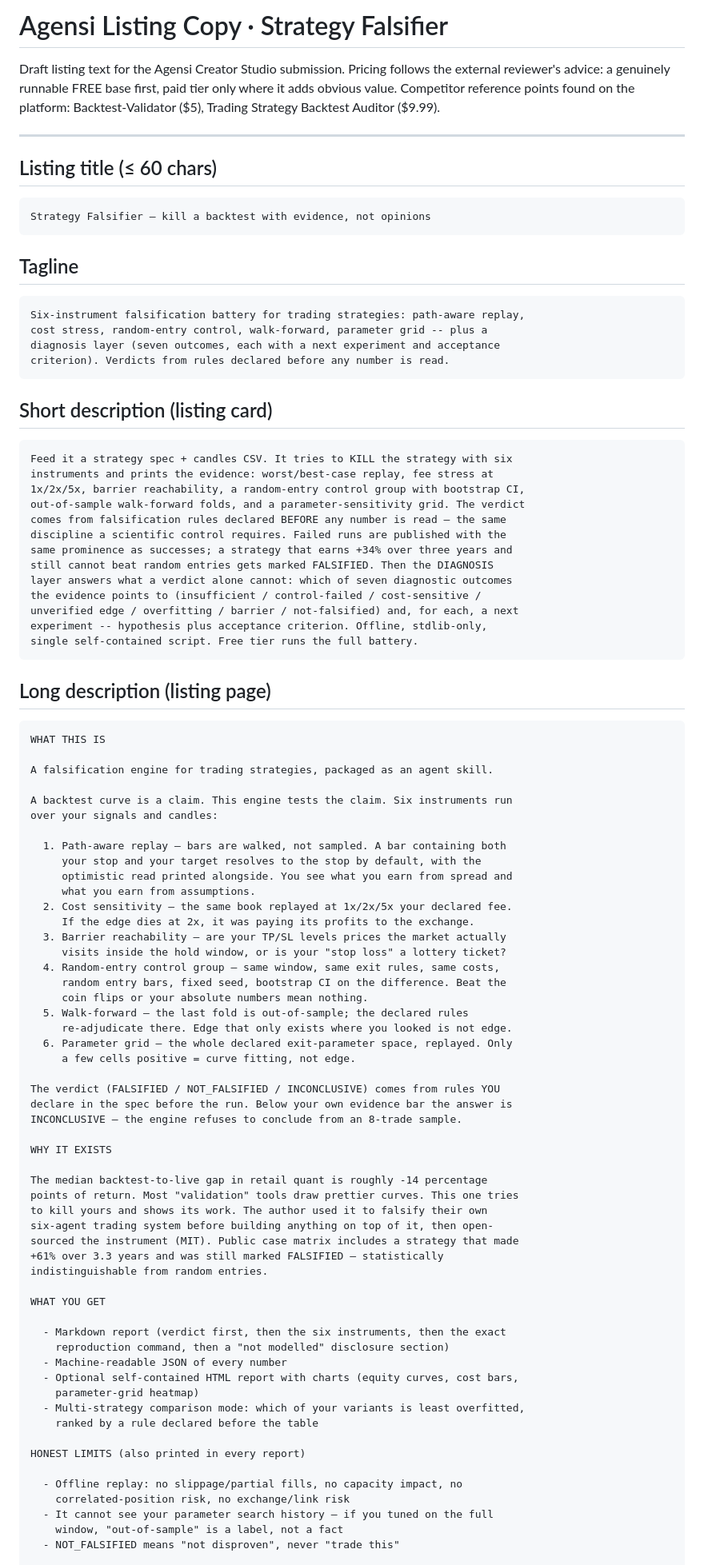
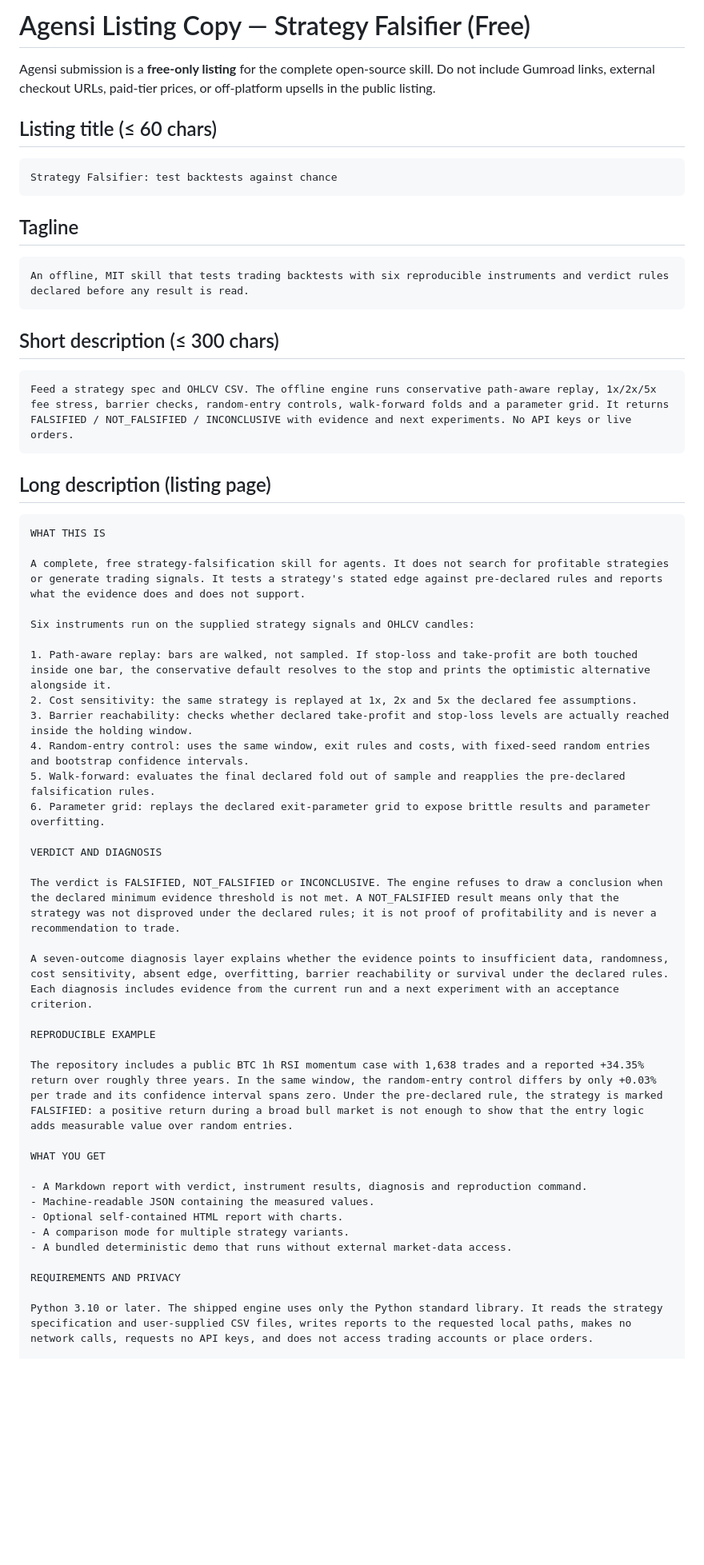
Before and after one commit to Zhuyuyangyy/PaperTrade-Agent-V2, a Markdown page: docs/dist/agensi-listing.md, the part around one of its changes. Shown at 80% size. Drawn GitHub-style; blank space fills up the shorter version.

Commit message:
docs: make Agensi listing free-only and policy-safe

````diff
--- a/docs/dist/agensi-listing.md
+++ b/docs/dist/agensi-listing.md
@@ -1,43 +1,23 @@
-# Agensi Listing Copy · Strategy Falsifier
+# Agensi Listing Copy — Strategy Falsifier (Free)
 
-Draft listing text for the Agensi Creator Studio submission. Pricing follows the
-external reviewer's advice: a genuinely runnable FREE base first, paid tier only
-where it adds obvious value. Competitor reference points found on the platform:
-Backtest-Validator ($5), Trading Strategy Backtest Auditor ($9.99).
-
----
+Agensi submission is a **free-only listing** for the complete open-source skill. Do not include Gumroad links, external checkout URLs, paid-tier prices, or off-platform upsells in the public listing.
 
 ## Listing title (≤ 60 chars)
 
 ```
-Strategy Falsifier — kill a backtest with evidence, not opinions
+Strategy Falsifier: test backtests against chance
 ```
 
 ## Tagline
 
 ```
-Six-instrument falsification battery for trading strategies: path-aware replay,
-cost stress, random-entry control, walk-forward, parameter grid -- plus a
-diagnosis layer (seven outcomes, each with a next experiment and acceptance
-criterion). Verdicts from rules declared before any number is read.
+An offline, MIT skill that tests trading backtests with six reproducible instruments and verdict rules declared before any result is read.
 ```
 
-## Short description (listing card)
+## Short description (≤ 300 chars)
 
 ```
-Feed it a strategy spec + candles CSV. It tries to KILL the strategy with six
-instruments and prints the evidence: worst/best-case replay, fee stress at
-1x/2x/5x, barrier reachability, a random-entry control group with bootstrap CI,
-out-of-sample walk-forward folds, and a parameter-sensitivity grid. The verdict
-comes from falsification rules declared BEFORE any number is read — the same
-discipline a scientific control requires. Failed runs are published with the
-same prominence as successes; a strategy that earns +34% over three years and
-still cannot beat random entries gets marked FALSIFIED. Then the DIAGNOSIS
-layer answers what a verdict alone cannot: which of seven diagnostic outcomes
-the evidence points to (insufficient / control-failed / cost-sensitive /
-unverified edge / overfitting / barrier / not-falsified) and, for each, a next
-experiment -- hypothesis plus acceptance criterion. Offline, stdlib-only,
-single self-contained script. Free tier runs the full battery.
+Feed a strategy spec and OHLCV CSV. The offline engine runs conservative path-aware replay, 1x/2x/5x fee stress, barrier checks, random-entry controls, walk-forward folds and a parameter grid. It returns FALSIFIED / NOT_FALSIFIED / INCONCLUSIVE with evidence and next experiments. No API keys or live orders.
 ```
 
 ## Long description (listing page)
@@ -45,56 +25,36 @@ single self-contained script. Free tier runs the full battery.
 ```
 WHAT THIS IS
 
-A falsification engine for trading strategies, packaged as an agent skill.
+A complete, free strategy-falsification skill for agents. It does not search for profitable strategies or generate trading signals. It tests a strategy's stated edge against pre-declared rules and reports what the evidence does and does not support.
 
-A backtest curve is a claim. This engine tests the claim. Six instruments run
-over your signals and candles:
+Six instruments run on the supplied strategy signals and OHLCV candles:
 
-  1. Path-aware replay — bars are walked, not sampled. A bar containing both
-     your stop and your target resolves to the stop by default, with the
-     optimistic read printed alongside. You see what you earn from spread and
-     what you earn from assumptions.
-  2. Cost sensitivity — the same book replayed at 1x/2x/5x your declared fee.
-     If the edge dies at 2x, it was paying its profits to the exchange.
-  3. Barrier reachability — are your TP/SL levels prices the market actually
-     visits inside the hold window, or is your "stop loss" a lottery ticket?
-  4. Random-entry control group — same window, same exit rules, same costs,
-     random entry bars, fixed seed, bootstrap CI on the difference. Beat the
-     coin flips or your absolute numbers mean nothing.
-  5. Walk-forward — the last fold is out-of-sample; the declared rules
-     re-adjudicate there. Edge that only exists where you looked is not edge.
-  6. Parameter grid — the whole declared exit-parameter space, replayed. Only
-     a few cells positive = curve fitting, not edge.
+1. Path-aware replay: bars are walked, not sampled. If stop-loss and take-profit are both touched inside one bar, the conservative default resolves to the stop and prints the optimistic alternative alongside it.
+2. Cost sensitivity: the same strategy is replayed at 1x, 2x and 5x the declared fee assumptions.
+3. Barrier reachability: checks whether declared take-profit and stop-loss levels are actually reached inside the holding window.
+4. Random-entry control: uses the same window, exit rules and costs, with fixed-seed random entries and bootstrap confidence intervals.
+5. Walk-forward: evaluates the final declared fold out of sample and reapplies the pre-declared falsification rules.
+6. Parameter grid: replays the declared exit-parameter grid to expose brittle results and parameter overfitting.
 
-The verdict (FALSIFIED / NOT_FALSIFIED / INCONCLUSIVE) comes from rules YOU
-declare in the spec before the run. Below your own evidence bar the answer is
-INCONCLUSIVE — the engine refuses to conclude from an 8-trade sample.
+VERDICT AND DIAGNOSIS
 
-WHY IT EXISTS
+The verdict is FALSIFIED, NOT_FALSIFIED or INCONCLUSIVE. The engine refuses to draw a conclusion when the declared minimum evidence threshold is not met. A NOT_FALSIFIED result means only that the strategy was not disproved under the declared rules; it is not proof of profitability and is never a recommendation to trade.
 
-The median backtest-to-live gap in retail quant is roughly -14 percentage
-points of return. Most "validation" tools draw prettier curves. This one tries
-to kill yours and shows its work. The author used it to falsify their own
-six-agent trading system before building anything on top of it, then open-
-sourced the instrument (MIT). Public case matrix includes a strategy that made
-+61% over 3.3 years and was still marked FALSIFIED — statistically
-indistinguishable from random entries.
+A seven-outcome diagnosis layer explains whether the evidence points to insufficient data, randomness, cost sensitivity, absent edge, overfitting, barrier reachability or survival under the declared rules. Each diagnosis includes evidence from the current run and a next experiment with an acceptance criterion.
+
+REPRODUCIBLE EXAMPLE
+
+The repository includes a public BTC 1h RSI momentum case with 1,638 trades and a reported +34.35% return over roughly three years. In the same window, the random-entry control differs by only +0.03% per trade and its confidence interval spans zero. Under the pre-declared rule, the strategy is marked FALSIFIED: a positive return during a broad bull market is not enough to show that the entry logic adds measurable value over random entries.
 
 WHAT YOU GET
 
-  - Markdown report (verdict first, then the six instruments, then the exact
-    reproduction command, then a "not modelled" disclosure section)
-  - Machine-readable JSON of every number
-  - Optional self-contained HTML report with charts (equity curves, cost bars,
-    parameter-grid heatmap)
-  - Multi-strategy comparison mode: which of your variants is least overfitted,
-    ranked by a rule declared before the table
+- A Markdown report with verdict, instrument results, diagnosis and reproduction command.
+- Machine-readable JSON containing the measured values.
+- Optional self-contained HTML report with charts.
+- A comparison mode for multiple strategy variants.
+- A bundled deterministic demo that runs without external market-data access.
 
-HONEST LIMITS (also printed in every report)
+REQUIREMENTS AND PRIVACY
 
-  - Offline replay: no slippage/partial fills, no capacity impact, no
-    correlated-position risk, no exchange/link risk
-  - It cannot see your parameter search history — if you tuned on the full
-    window, "out-of-sample" is a label, not a fact
-  - NOT_FALSIFIED means "not disproven", never "trade this"
+Python 3.10 or later. The shipped engine uses only the Python standard library. It reads the strategy specification and user-supplied CSV files, writes reports to the requested local paths, makes no network calls, requests no API keys, and does not access trading accounts or place orders.
 
````
Also changed, not shown: other parts of docs/dist/agensi-listing.md (+48 -31 lines).
